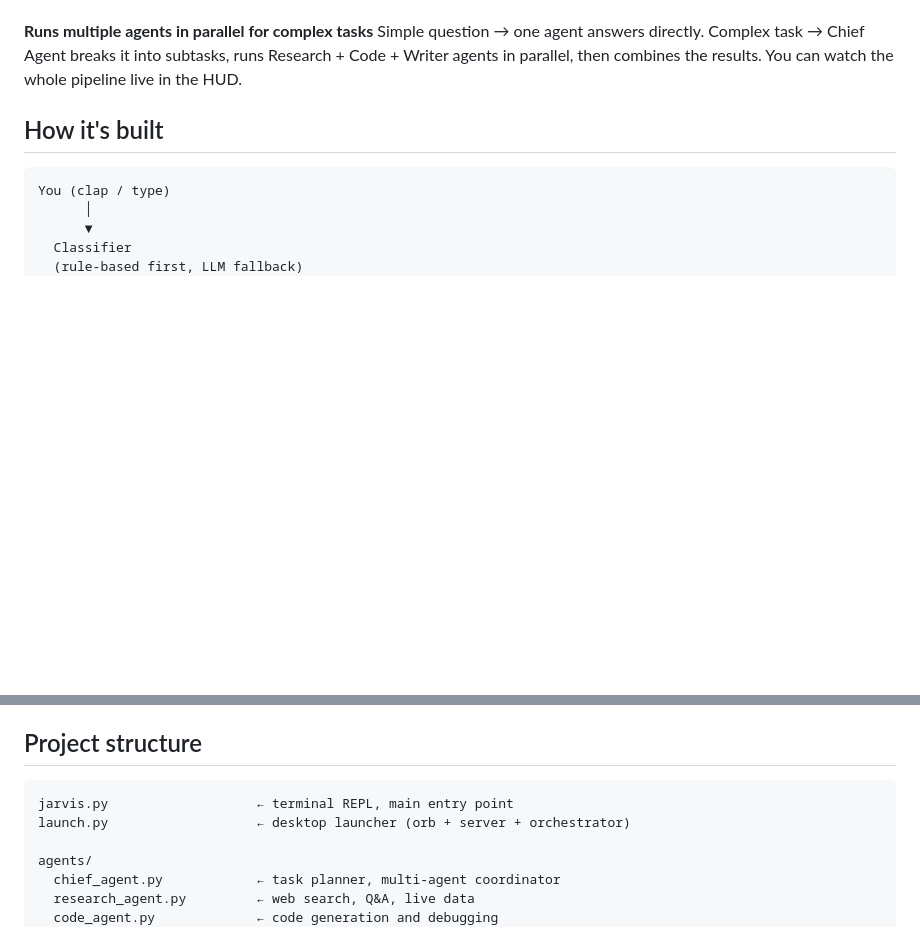
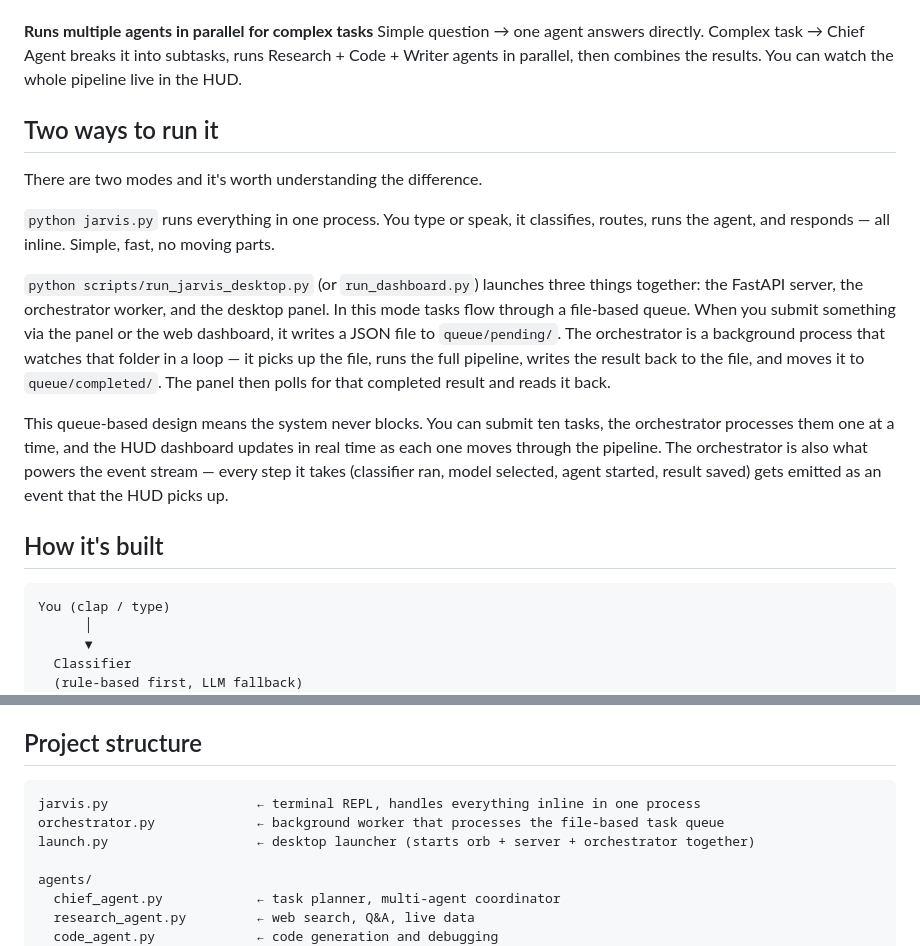
Before and after one commit to ANEUP002/Jarvis, a Markdown page: README.md, 2 parts joined by grey strips. GitHub-like rendering; blank space fills up the shorter version.

Commit message:
Explain orchestrator and two-mode architecture in README

````diff
--- a/README.md
+++ b/README.md
@@ -23,6 +23,16 @@ Open apps, open websites, type text, click at coordinates, press keyboard shortc
 
 **Runs multiple agents in parallel for complex tasks**
 Simple question → one agent answers directly. Complex task → Chief Agent breaks it into subtasks, runs Research + Code + Writer agents in parallel, then combines the results. You can watch the whole pipeline live in the HUD.
+
+## Two ways to run it
+
+There are two modes and it's worth understanding the difference.
+
+`python jarvis.py` runs everything in one process. You type or speak, it classifies, routes, runs the agent, and responds — all inline. Simple, fast, no moving parts.
+
+`python scripts/run_jarvis_desktop.py` (or `run_dashboard.py`) launches three things together: the FastAPI server, the orchestrator worker, and the desktop panel. In this mode tasks flow through a file-based queue. When you submit something via the panel or the web dashboard, it writes a JSON file to `queue/pending/`. The orchestrator is a background process that watches that folder in a loop — it picks up the file, runs the full pipeline, writes the result back to the file, and moves it to `queue/completed/`. The panel then polls for that completed result and reads it back.
+
+This queue-based design means the system never blocks. You can submit ten tasks, the orchestrator processes them one at a time, and the HUD dashboard updates in real time as each one moves through the pipeline. The orchestrator is also what powers the event stream — every step it takes (classifier ran, model selected, agent started, result saved) gets emitted as an event that the HUD picks up.
 
 ## How it's built
 
@@ -151,8 +161,9 @@ The backend also runs a FastAPI server at `localhost:8000` with a web dashboard
 ## Project structure
 
 ```
-jarvis.py                   ← terminal REPL, main entry point
-launch.py                   ← desktop launcher (orb + server + orchestrator)
+jarvis.py                   ← terminal REPL, handles everything inline in one process
+orchestrator.py             ← background worker that processes the file-based task queue
+launch.py                   ← desktop launcher (starts orb + server + orchestrator together)
 
 agents/
   chief_agent.py            ← task planner, multi-agent coordinator
````
